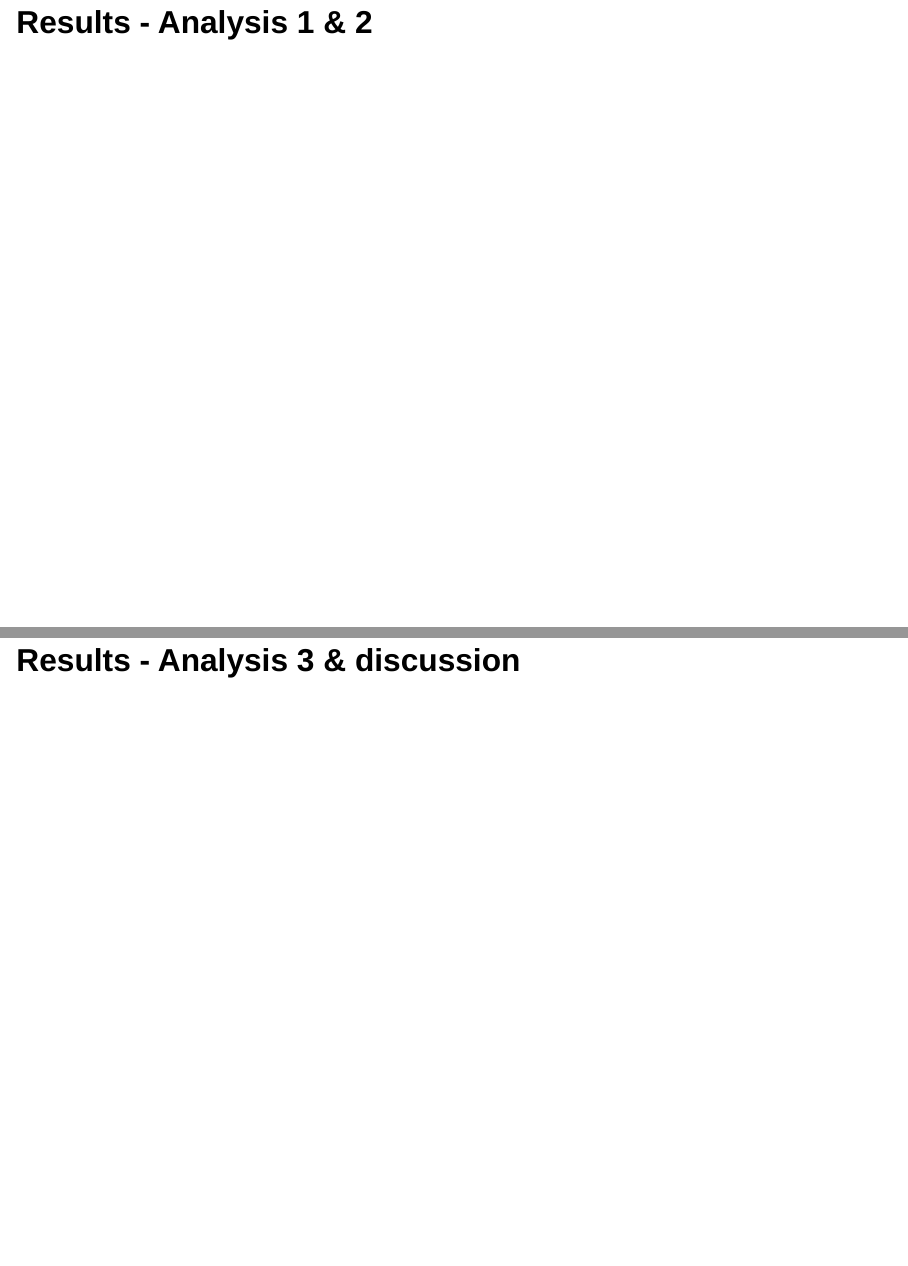
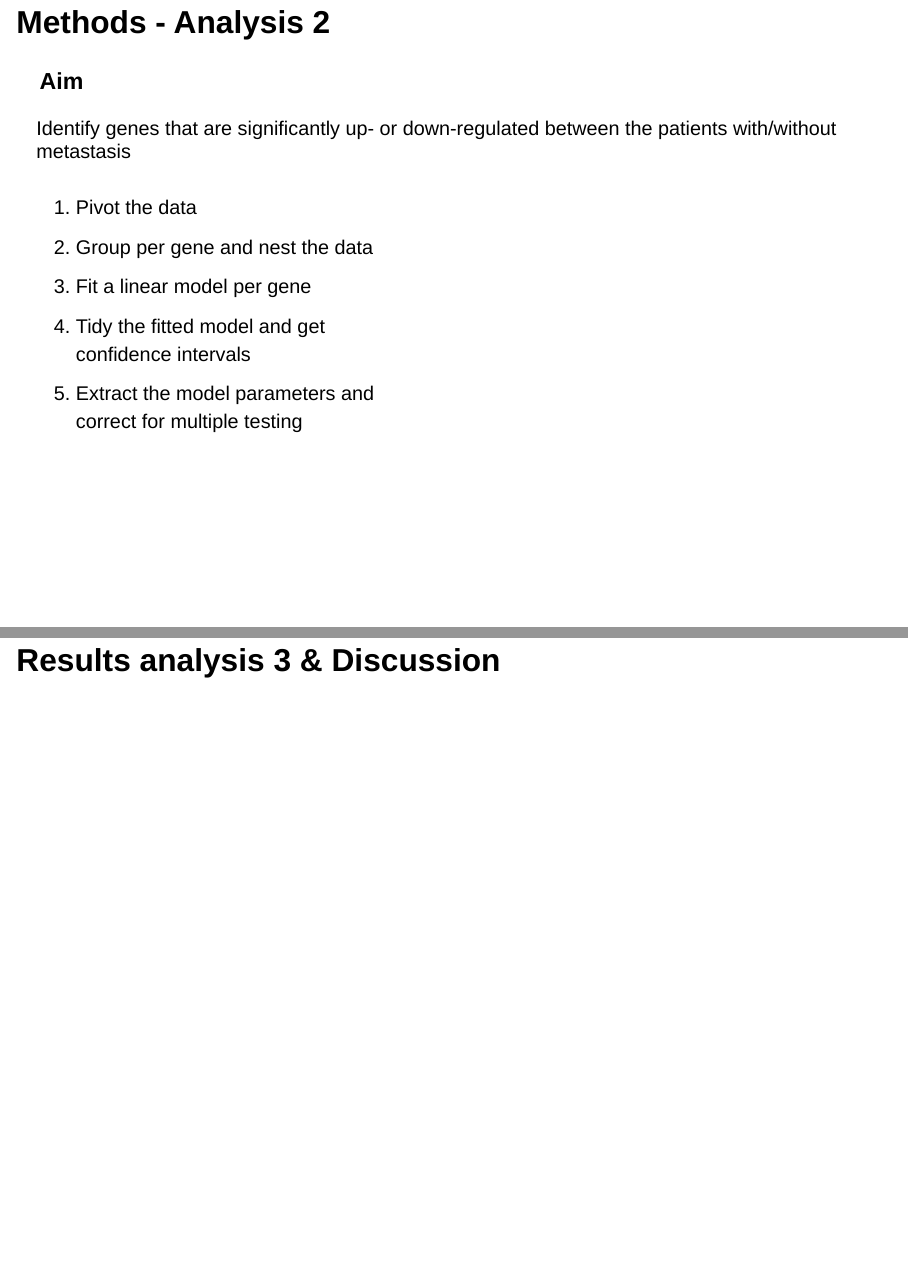
Before and after one commit to rforbiodatascience24/group_11_project, a Quarto document (doc/presentation.qmd): pages 13 and 14 of 14 before the commit and pages 11 and 15 of 15 after it, joined at a grey line. Rendered offline with R 4.5, knitr and Pandoc in place of Quarto, with nearby package versions; drawn as Slidy slides in place of the format the file asks for.

Commit message:
continue presentation

````diff
--- a/doc/presentation.qmd
+++ b/doc/presentation.qmd
@@ -115,3 +115,41 @@
 
 ## Methods - Analysis 2
 
+### Aim
+
+Identify genes that are significantly up- or down-regulated between the patients with/without metastasis
+
+::: columns
+::: {.column width="50%"}
+1.  Pivot the data
+2.  Group per gene and nest the data
+3.  Fit a linear model per gene
+4.  Tidy the fitted model and get confidence intervals
+5.  Extract the model parameters and correct for multiple testing
+:::
+
+::: {.column width="50%"}
+```{r}
+#| eval: false
+data_long_nested <- data |>
+  select(ends_with("_at"), metastasis) |>
+  pivot_longer(cols = ends_with("_at"),
+               names_to = "gene",
+               values_to = "log2_expr_level") |>
+  group_by(gene) |>
+  nest() |>
+  ungroup()
+
+data_long_nested <- data_long_nested |>
+  group_by(gene) |>
+  mutate(model_object = map(.x = data,
+                   .f = ~lm(formula = log2_expr_level ~ metastasis,
+                            data = .x))) |>
+  ungroup() |>
+  mutate(model_object_tidy = map(.x = model_object,
+                                 .f = ~tidy(x =.x,
+                                            conf.int = TRUE,
+                                            conf.level = 0.95)))
+
+estimates <- data_long_nested |>
+  unnest(model_object_tidy) |>
@@ -119,4 +167,3 @@
 
 ## Results - Analysis 1 & 2
 
-## Results - Analysis 3 & discussion
@@ -122,0 +184,5 @@
+![](images/06_analysis_volcano-01.png)
+:::
+:::
+
+## Results analysis 3 & Discussion
````
Also changed, not shown: doc/presentation.html, doc/presentation.qmd (24 more changed lines).
